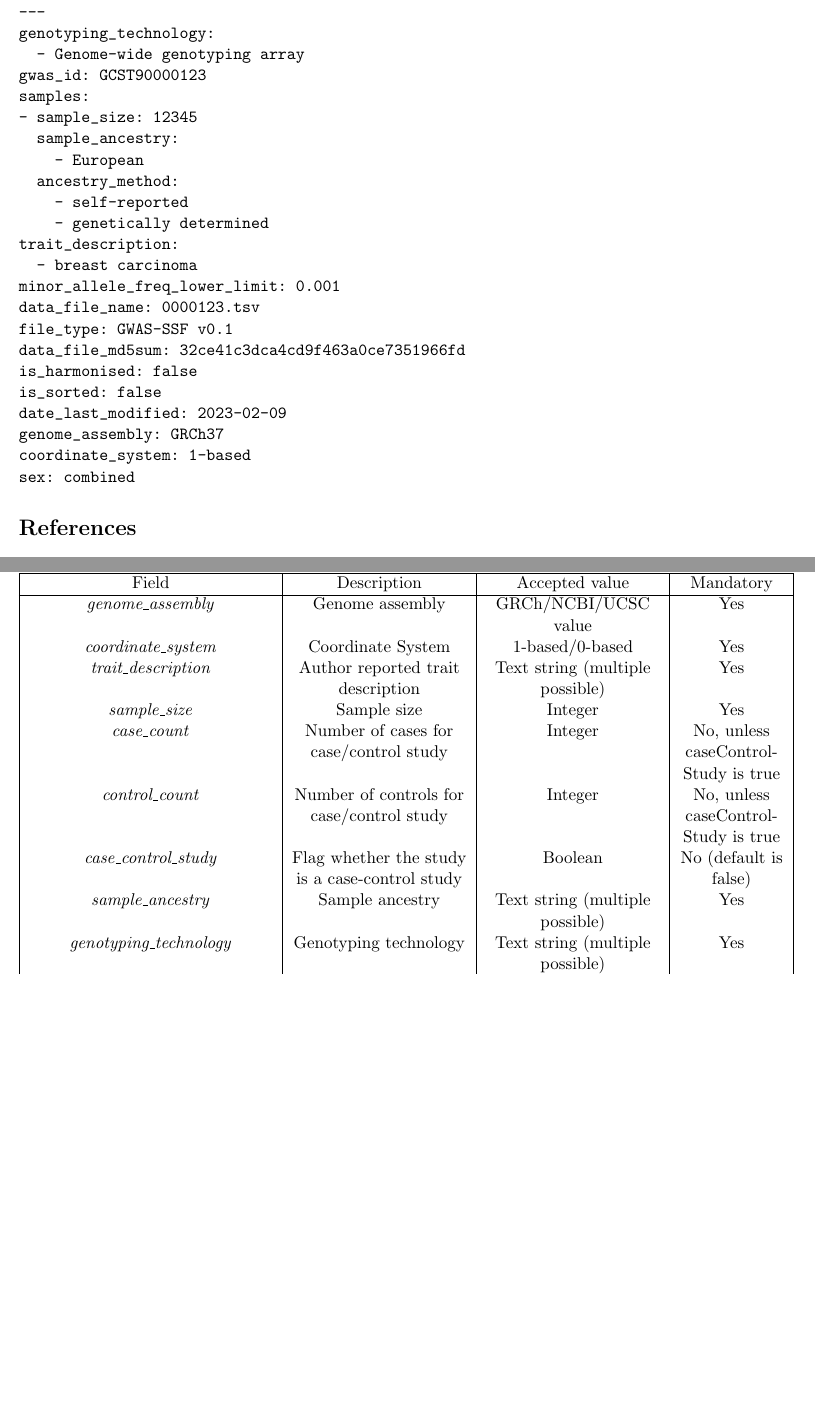
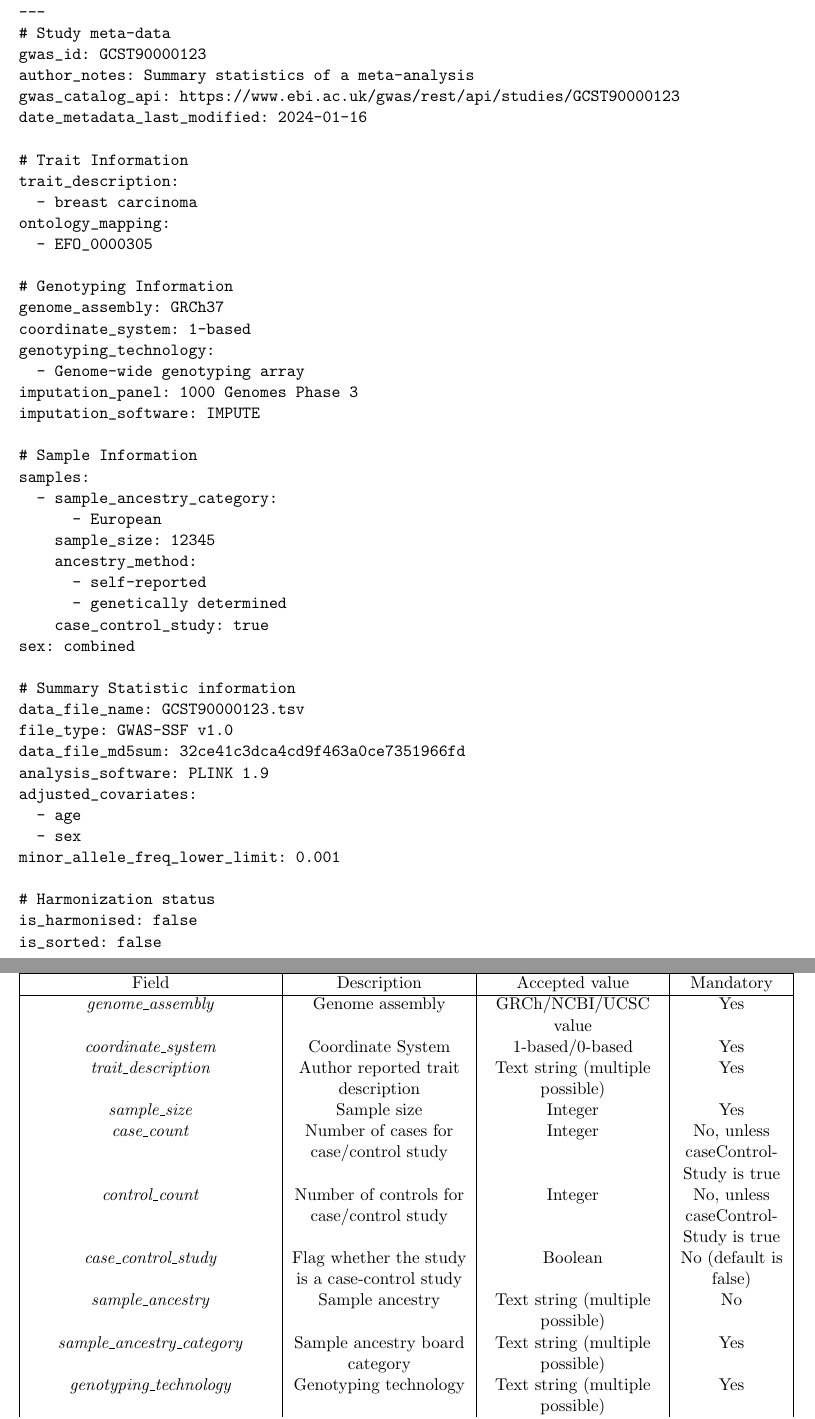
Before and after one commit to EBISPOT/gwas-summary-statistics-standard, a LaTeX document (gwas-ssf_v1.0.0.tex, which reads examples/0000123.tsv-meta.yaml): two parts of pages 8 and 9 of 9 before the commit and two parts of pages 8 and 10 of 10 after it, joined at a grey line, cut so that both start at the same text, the shorter picture padded with empty space. Compiled offline with pdfLaTeX.

Commit message:
Update with the new meta-data yaml format

```diff
--- a/examples/0000123.tsv-meta.yaml
+++ b/examples/0000123.tsv-meta.yaml
@@ -1,23 +1,45 @@
 ---
+# Study meta-data
+gwas_id: GCST90000123
+author_notes: Summary statistics of a meta-analysis
+gwas_catalog_api: https://www.ebi.ac.uk/gwas/rest/api/studies/GCST90000123
+date_metadata_last_modified: 2024-01-16
+
+# Trait Information
+trait_description:
+  - breast carcinoma
+ontology_mapping:
+  - EFO_0000305
+
+# Genotyping Information
+genome_assembly: GRCh37
+coordinate_system: 1-based
 genotyping_technology:
   - Genome-wide genotyping array
-gwas_id: GCST90000123
+imputation_panel: 1000 Genomes Phase 3
+imputation_software: IMPUTE
+
+# Sample Information
 samples:
-- sample_size: 12345
-  sample_ancestry:
-    - European
-  ancestry_method:
-    - self-reported
-    - genetically determined
-trait_description:
-  - breast carcinoma
+  - sample_ancestry_category:
+      - European
+    sample_size: 12345
+    ancestry_method:
+      - self-reported
+      - genetically determined
+    case_control_study: true
+sex: combined
+
+# Summary Statistic information
+data_file_name: GCST90000123.tsv
+file_type: GWAS-SSF v1.0
+data_file_md5sum: 32ce41c3dca4cd9f463a0ce7351966fd
+analysis_software: PLINK 1.9
+adjusted_covariates:
+  - age
+  - sex
 minor_allele_freq_lower_limit: 0.001
-data_file_name: 0000123.tsv
-file_type: GWAS-SSF v0.1
-data_file_md5sum: 32ce41c3dca4cd9f463a0ce7351966fd
+
+# Harmonization status
 is_harmonised: false
 is_sorted: false
-date_last_modified: 2023-02-09
-genome_assembly: GRCh37
-coordinate_system: 1-based
-sex: combined
--- a/gwas-ssf_v1.0.0.tex
+++ b/gwas-ssf_v1.0.0.tex
@@ -150,7 +150,8 @@ All rows contain the following association statistics: p-value (either \textit{p
   \textit{case\_count} & Number of cases for case/control study & Integer & No, unless caseControlStudy is true\\
   \textit{control\_count} & Number of controls for case/control study & Integer & No, unless caseControlStudy is true\\
   \textit{case\_control\_study} & Flag whether the study is a case-control study & Boolean & No (default is false)\\
-  \textit{sample\_ancestry} & Sample ancestry & Text string (multiple possible) & Yes\\
+  \textit{sample\_ancestry} & Sample ancestry & Text string (multiple possible) & No\\
+  \textit{sample\_ancestry\_category} & Sample ancestry board category & Text string (multiple possible) & Yes\\
   \textit{genotyping\_technology} & Genotyping technology & Text string (multiple possible) & Yes\\
   \textit{analysis\_software} & Software and version used for the association analysis & Text string & Yes if p-values of 0 given\\
   \textit{imputation\_panel} & Imputation panel & Text string & No\\
```
Also changed, not shown: schema/metadata-yamale-schema.yaml (+2 -1 lines), gwas-ssf_v1.0.0.pdf, 2 other files.
